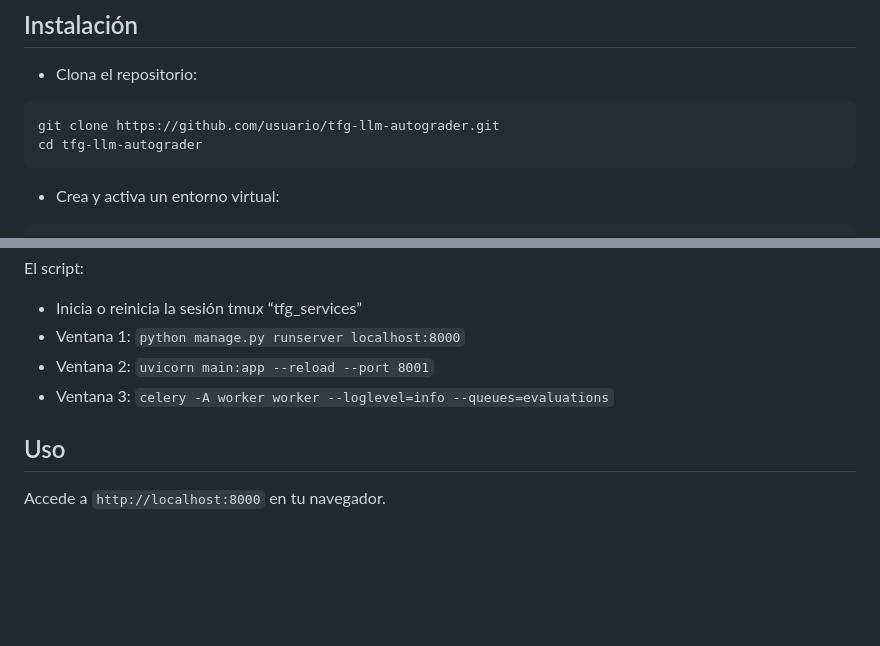
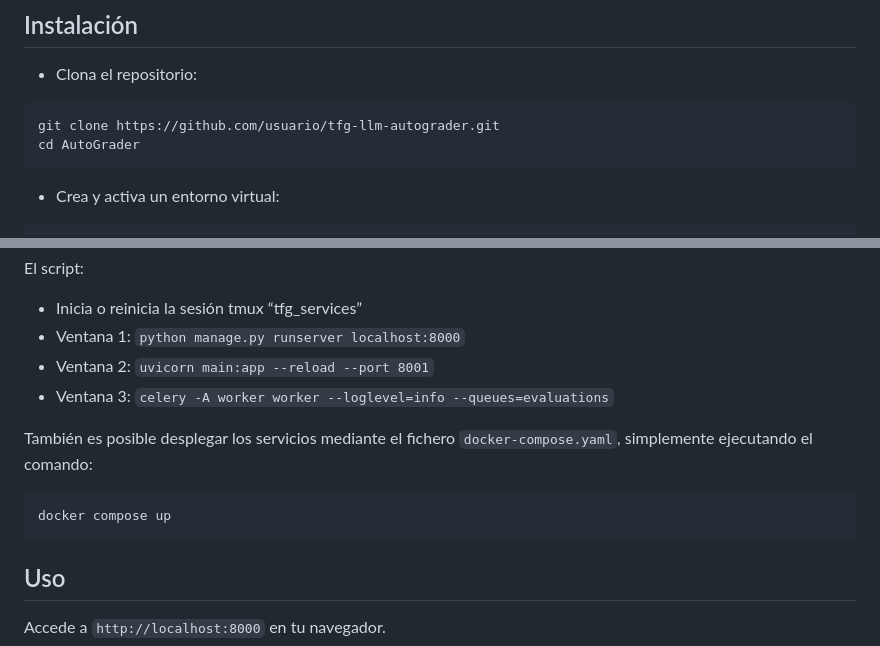
Before and after one commit to RolingsonJohn/AutoGrader, a Markdown page: README.md, 2 parts joined by grey strips. Rendered like a GitHub page; blank space fills up the shorter version.

````diff
--- a/README.md
+++ b/README.md
@@ -62,7 +62,7 @@ El repositorio se mantiene público con fines **demostrativos y formativos**, co
 - Clona el repositorio:
 ```
 git clone https://github.com/usuario/tfg-llm-autograder.git
-cd tfg-llm-autograder
+cd AutoGrader
 ```
 - Crea y activa un entorno virtual:
 ```
@@ -97,6 +97,11 @@ El script:
 - Ventana 2: `uvicorn main:app --reload --port 8001`
 - Ventana 3: `celery -A worker worker --loglevel=info --queues=evaluations`
 
+También es posible desplegar los servicios mediante el fichero `docker-compose.yaml`, simplemente ejecutando el comando:
+```
+docker compose up
+```
+
 ## Uso
 
 Accede a `http://localhost:8000` en tu navegador.
````
